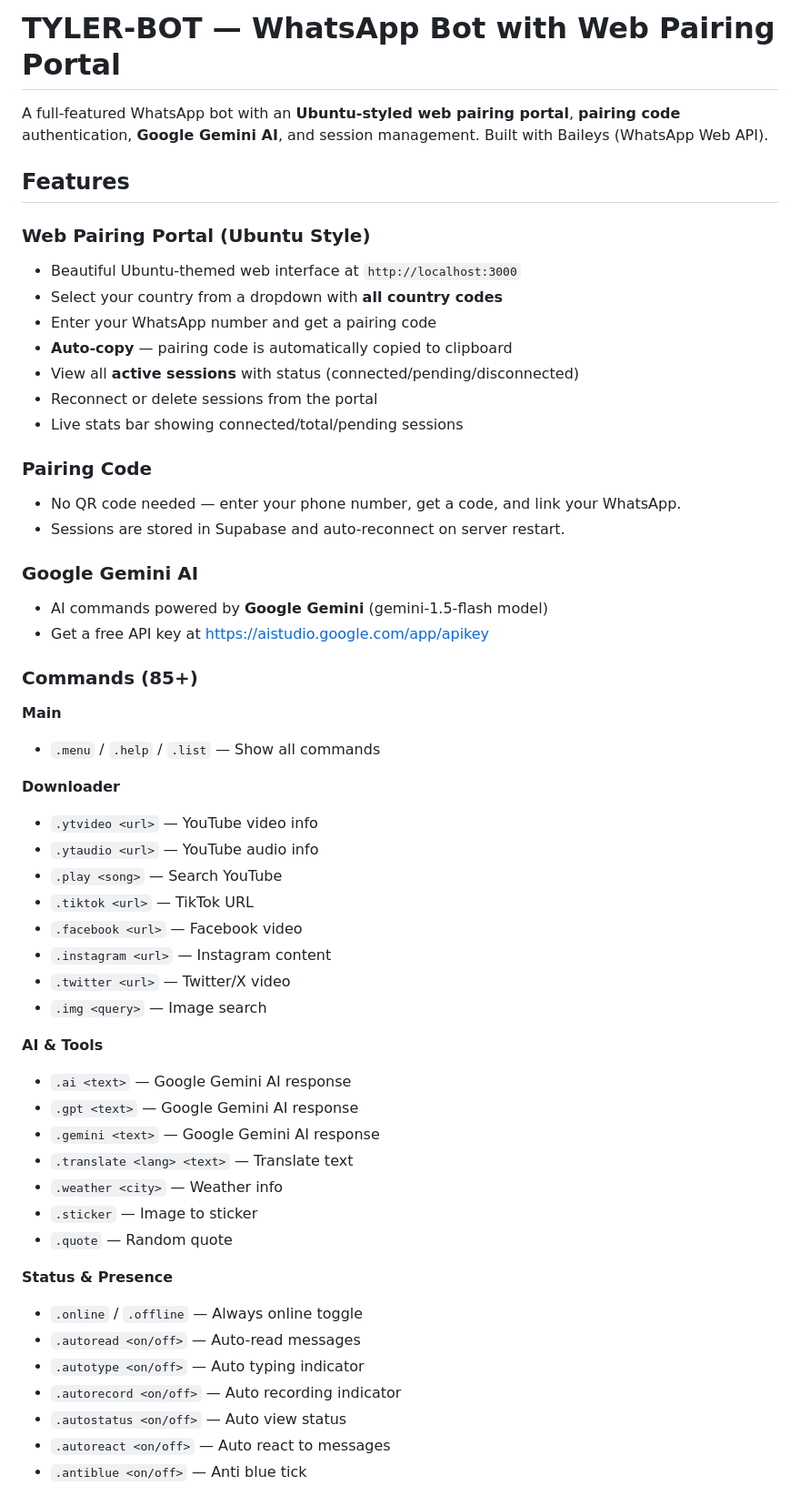
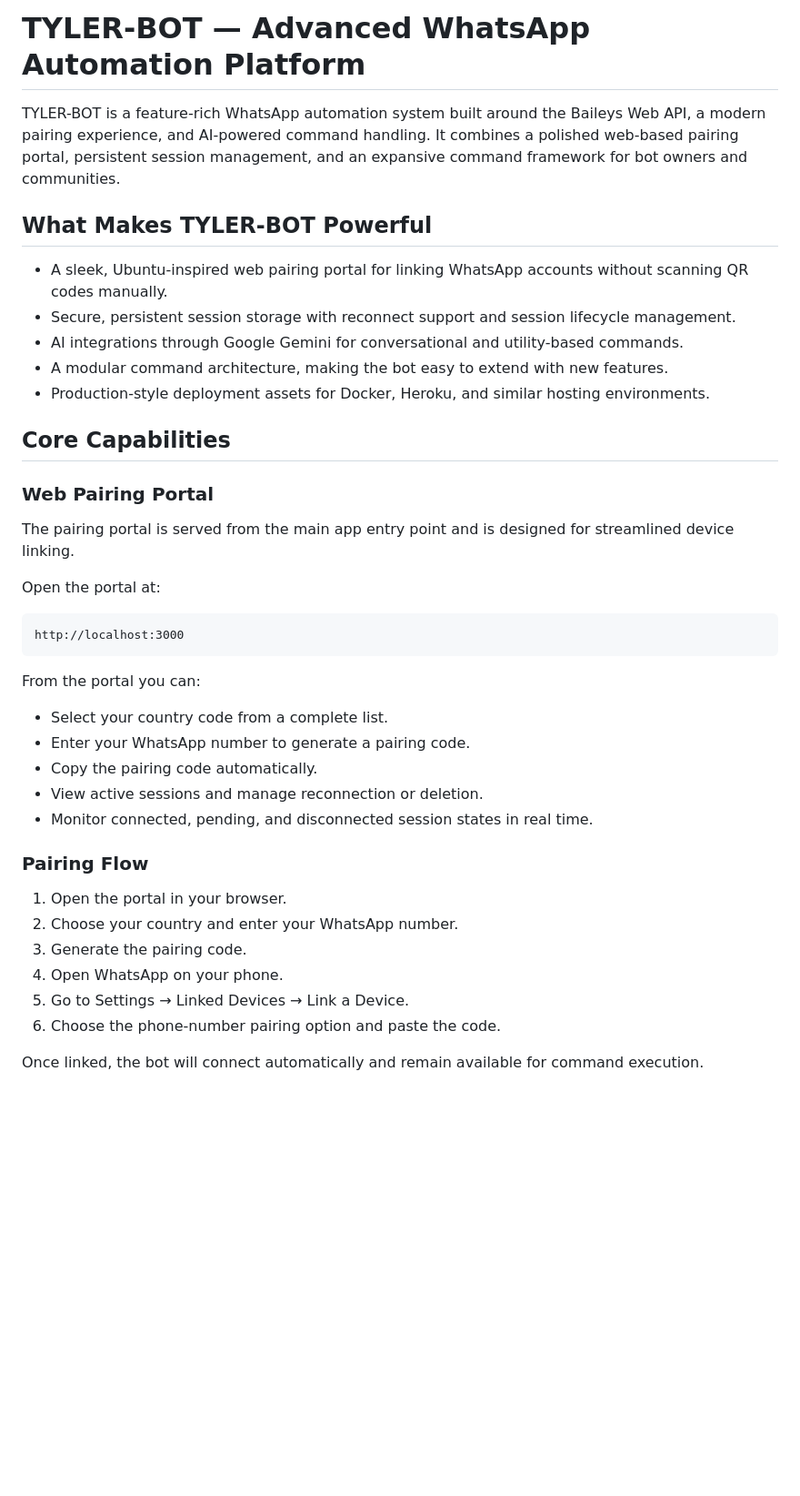
Before and after one commit to tyler141/TYLER-BOT, a Markdown page: README.md, the part around one of its changes. Shown at 91% size. GitHub-like rendering; blank space fills up the shorter version.

````diff
--- a/README.md
+++ b/README.md
@@ -1,56 +1,40 @@
-# TYLER-BOT — WhatsApp Bot with Web Pairing Portal
+# TYLER-BOT — Advanced WhatsApp Automation Platform
 
-A full-featured WhatsApp bot with an **Ubuntu-styled web pairing portal**, **pairing code** authentication, **Google Gemini AI**, and session management. Built with Baileys (WhatsApp Web API).
+TYLER-BOT is a feature-rich WhatsApp automation system built around the Baileys Web API, a modern pairing experience, and AI-powered command handling. It combines a polished web-based pairing portal, persistent session management, and an expansive command framework for bot owners and communities.
 
-## Features
+## What Makes TYLER-BOT Powerful
 
-### Web Pairing Portal (Ubuntu Style)
-- Beautiful Ubuntu-themed web interface at `http://localhost:3000`
-- Select your country from a dropdown with **all country codes**
-- Enter your WhatsApp number and get a pairing code
-- **Auto-copy** — pairing code is automatically copied to clipboard
-- View all **active sessions** with status (connected/pending/disconnected)
-- Reconnect or delete sessions from the portal
-- Live stats bar showing connected/total/pending sessions
+- A sleek, Ubuntu-inspired web pairing portal for linking WhatsApp accounts without scanning QR codes manually.
+- Secure, persistent session storage with reconnect support and session lifecycle management.
+- AI integrations through Google Gemini for conversational and utility-based commands.
+- A modular command architecture, making the bot easy to extend with new features.
+- Production-style deployment assets for Docker, Heroku, and similar hosting environments.
 
-### Pairing Code
-- No QR code needed — enter your phone number, get a code, and link your WhatsApp.
-- Sessions are stored in Supabase and auto-reconnect on server restart.
+## Core Capabilities
 
-### Google Gemini AI
-- AI commands powered by **Google Gemini** (gemini-1.5-flash model)
-- Get a free API key at https://aistudio.google.com/app/apikey
+### Web Pairing Portal
+The pairing portal is served from the main app entry point and is designed for streamlined device linking.
 
-### Commands (85+)
+Open the portal at:
 
-**Main**
-- `.menu` / `.help` / `.list` — Show all commands
+```text
+http://localhost:3000
+```
 
-**Downloader**
-- `.ytvideo <url>` — YouTube video info
-- `.ytaudio <url>` — YouTube audio info
-- `.play <song>` — Search YouTube
-- `.tiktok <url>` — TikTok URL
-- `.facebook <url>` — Facebook video
-- `.instagram <url>` — Instagram content
-- `.twitter <url>` — Twitter/X video
-- `.img <query>` — Image search
+From the portal you can:
+- Select your country code from a complete list.
+- Enter your WhatsApp number to generate a pairing code.
+- Copy the pairing code automatically.
+- View active sessions and manage reconnection or deletion.
+- Monitor connected, pending, and disconnected session states in real time.
 
-**AI & Tools**
-- `.ai <text>` — Google Gemini AI response
-- `.gpt <text>` — Google Gemini AI response
-- `.gemini <text>` — Google Gemini AI response
-- `.translate <lang> <text>` — Translate text
-- `.weather <city>` — Weather info
-- `.sticker` — Image to sticker
-- `.quote` — Random quote
+### Pairing Flow
+1. Open the portal in your browser.
+2. Choose your country and enter your WhatsApp number.
+3. Generate the pairing code.
+4. Open WhatsApp on your phone.
+5. Go to Settings → Linked Devices → Link a Device.
+6. Choose the phone-number pairing option and paste the code.
 
-**Status & Presence**
-- `.online` / `.offline` — Always online toggle
-- `.autoread <on/off>` — Auto-read messages
-- `.autotype <on/off>` — Auto typing indicator
-- `.autorecord <on/off>` — Auto recording indicator
-- `.autostatus <on/off>` — Auto view status
-- `.autoreact <on/off>` — Auto react to messages
-- `.antiblue <on/off>` — Anti blue tick
+Once linked, the bot will connect automatically and remain available for command execution.
 
````
Also changed, not shown: other parts of README.md (+71 -132 lines).
